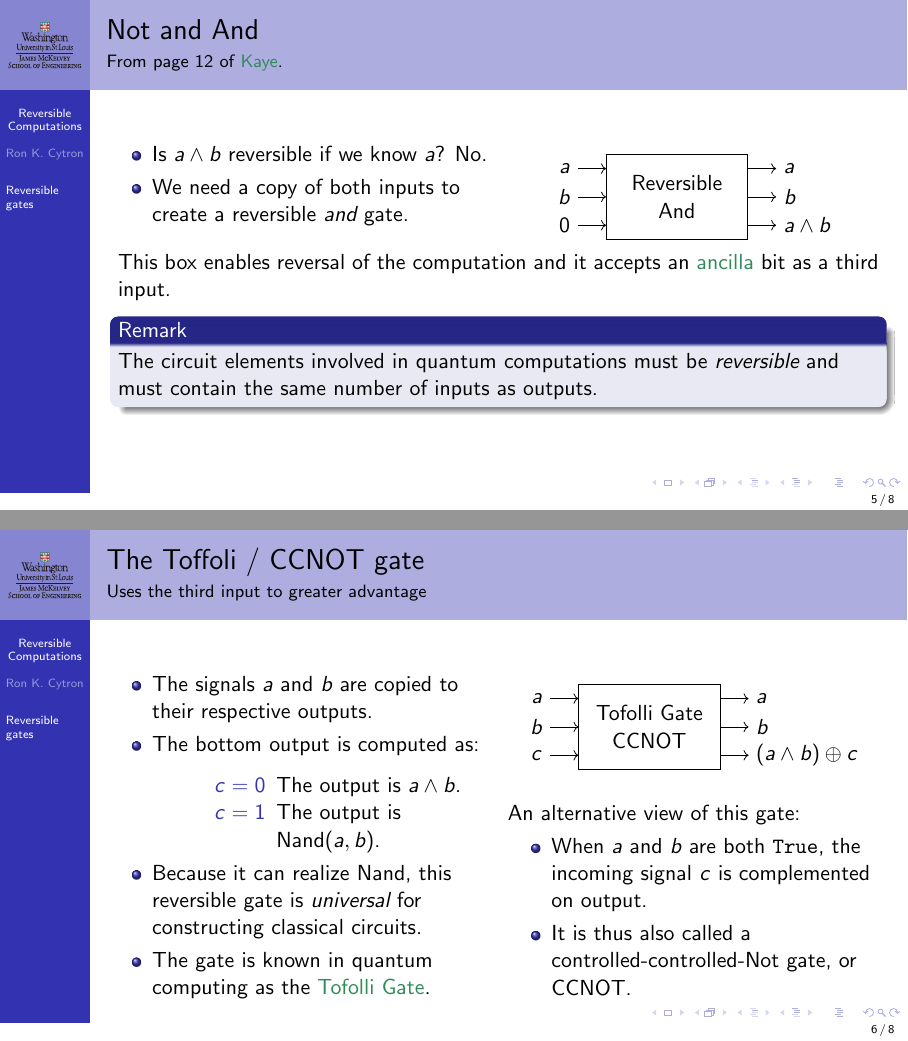
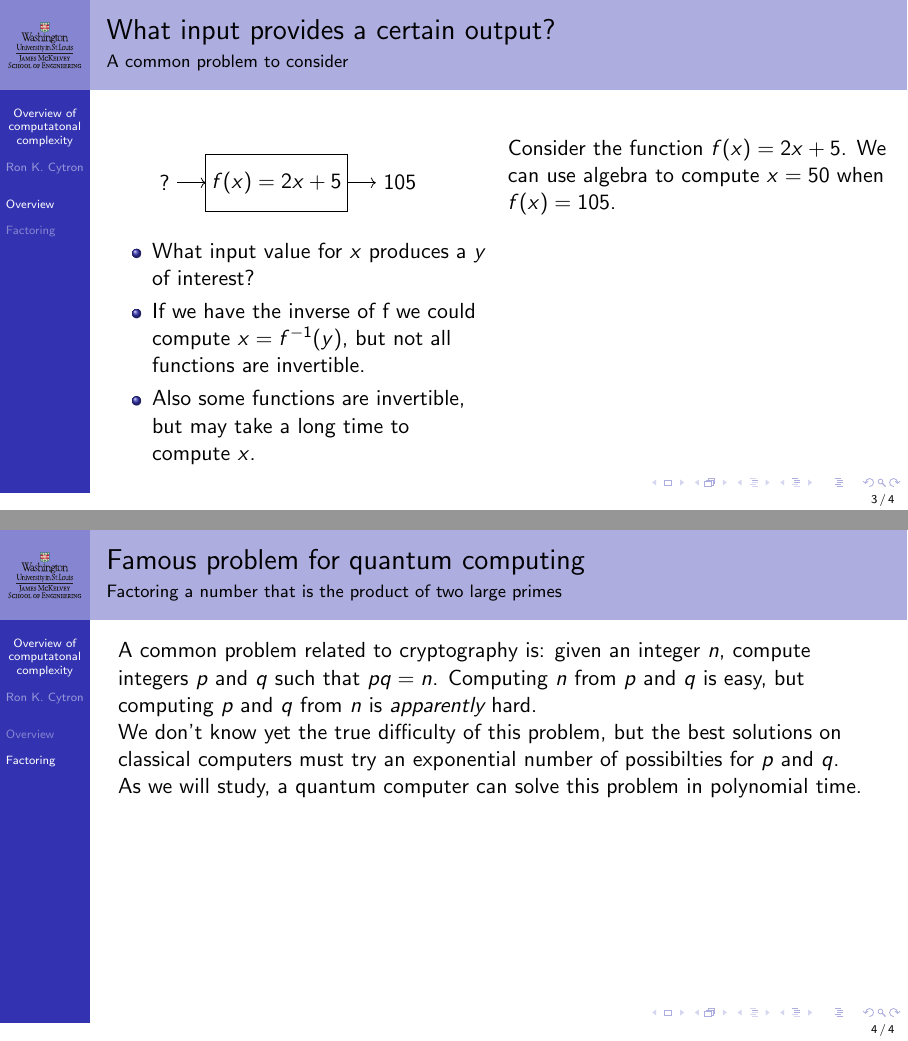
Before and after one commit to ProfRonCytron/ZeboCopy, LaTeX slides (single.tex, which reads 3.tex): pages 17 and 22 of 27 before the commit and pages 11 and 12 of 12 after it, joined at a grey line. Compiled offline with pdfLaTeX.

Commit message:
Update on Overleaf.

```diff
--- /dev/null
+++ b/3.tex
@@ -0,0 +1,3 @@
+\SetTitle{3}{Overview of computatonal complexity}{No energy lost or gained}{reverse}
+
+\section{Overview}
@@ -0,0 +18,52 @@
+\end{itemize}
+
+\OnlyRemark{5}{We will use asymptotic complexity to describe the time and area needed for computation on a quantum computer.}
+
+\end{frame}
+
+\begin{frame}{What input provides a certain output?}{A common problem to consider}
+
+\TwoColumns{%
+\begin{center}
+
+\only<1-3>{
+\begin{GateBox}{2.5}{1}{1}
+\BoxLabel{$f(x)$}
+\Input{0}{$x$}
+\Output{0}{$y$}
+
+\end{GateBox}
+}
+\only<4-5>{
+\begin{GateBox}{2.5}{1}{1}
+\BoxLabel{$f(x)=2x+5$}
+\Input{0}{?}
+\Output{0}{105}
+
+\end{GateBox}
+}
+
+\end{center}
+\SmallSkip{}
+\begin{itemize}
+    \item What input value for $x$ produces a $y$ of interest?
+    \item If we have the inverse of f we could compute $x=f^{-1}(y)$, but not all functions are invertible.
+    \item Also some functions are invertible, but may take a long time to compute $x$.
+
+\end{itemize}
+}{
+
+Consider the function $f(x)=2x+5$.  We can use algebra to compute $x=50$ when $f(x)=105$.
+
+}
+\end{frame}
+
+\section{Factoring}
+
+\begin{frame}{Famous problem for quantum computing}{Factoring a number that is the product of two large primes}
+A common problem related to cryptography is: given an integer $n$, compute integers $p$ and $q$ such that $pq=n$.  Computing $n$ from $p$ and $q$ is easy, but computing $p$ and $q$ from $n$ is \emph{apparently} hard.
+
+We don't know yet the true difficulty of this problem, but the best solutions on classical computers must try an exponential number of possibilties for $p$ and $q$.
+
+As we will study, a quantum computer can solve this problem in polynomial time.
+\end{frame}
--- a/single.tex
+++ b/single.tex
@@ -167,7 +167,7 @@
    \draw[->] (\Xone,\MyY) -- (\Xtwo,\MyY) node[right] {##2};
 }
 \def\BoxLabel##1{%
-\node[draw, fit={(0,0) (\Width,\Height)}, inner sep=0pt, label=center:##1] (A) {};
+\node[draw, fit={(0,0) (\Width,\Height)}, inner sep=0pt, label=center:\mbox{##1}] (A) {};
 }
 \begin{TIKZP}[#1]
    \draw (0,0) rectangle(#2,#3);
```
Also changed, not shown: 3.tex (14 more changed lines), single.tex (2 more changed lines).
